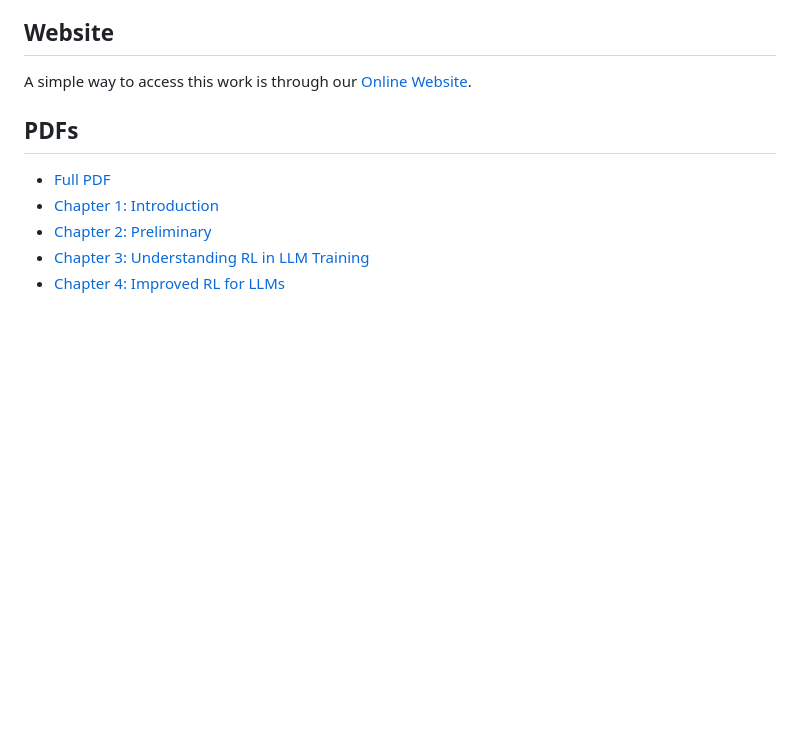
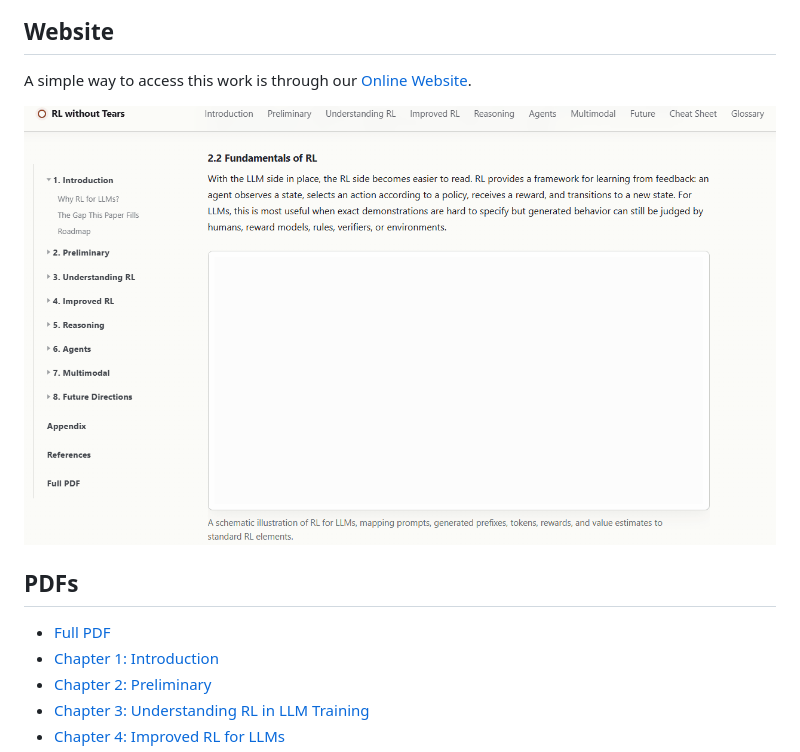
Before and after one commit to NiuTrans/RL-without-Tears, a Markdown page: README.md, the part around the change. Drawn GitHub-style; pictures changed too: website.gif (added); blank space fills up the shorter version.

```diff
--- a/README.md
+++ b/README.md
@@ -26,6 +26,8 @@ We aim to make RL easier to understand for the LLM community. Rather than relyin
 ## Website
 
 A simple way to access this work is through our [Online Website](https://niutrans.github.io/RL-without-Tears-site/).
+
+![alt text](website.gif)
 
 ## PDFs
 
```
